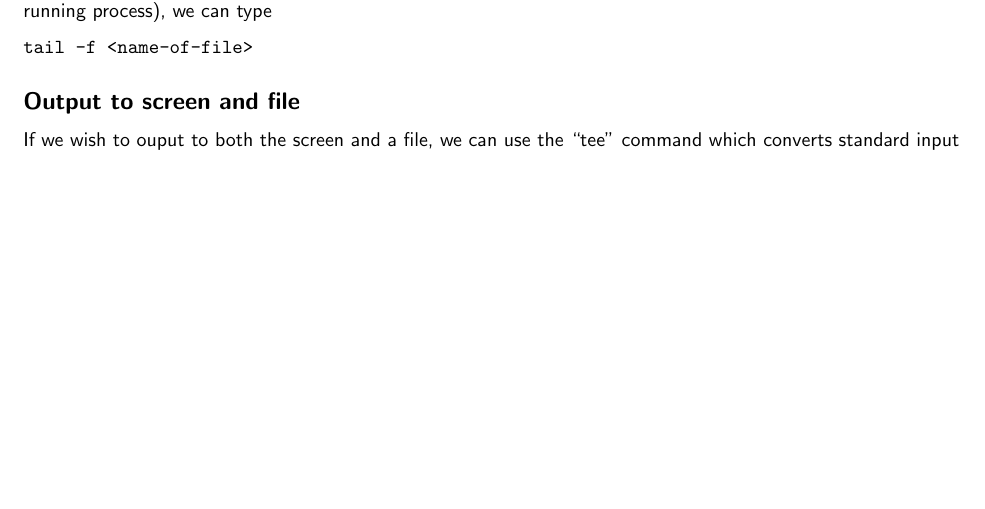
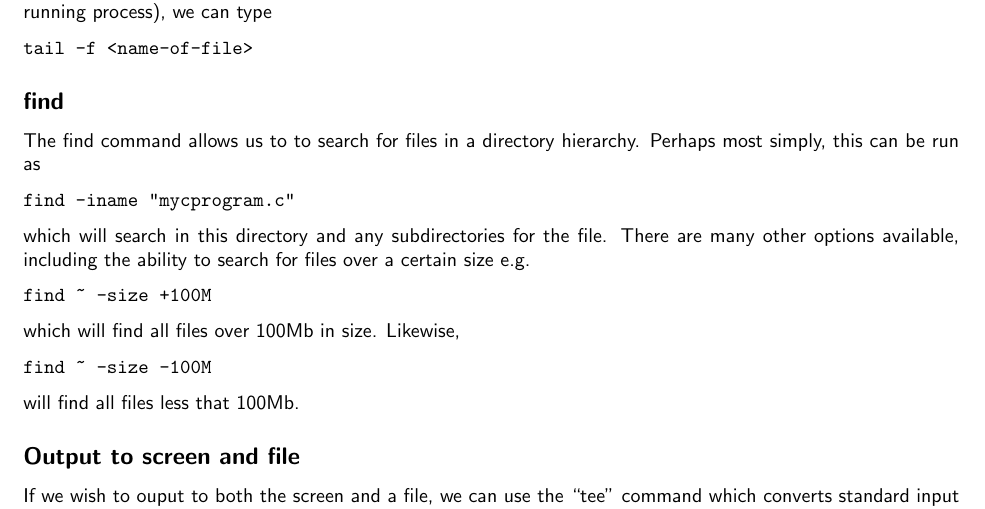
Before and after one commit to bobbiesimpson/LinuxAndMacCommandHelpSheet, a LaTeX document (LinuxCommandSheet.tex): part of page 2 of 33 before the commit and part of page 2 of 34 after it, cut so that both start at the same text, the shorter picture padded with empty space. Compiled offline with pdfLaTeX.

Commit message:
Added find section

```diff
--- a/LinuxCommandSheet.tex
+++ b/LinuxCommandSheet.tex
@@ -78,6 +78,27 @@ process), we can type
 \begin{verbatim}
 tail -f <name-of-file>
 \end{verbatim}
+
+
+\subsection*{find}
+\label{sec:find}
+
+The find command allows us to to search for files in a directory
+hierarchy. Perhaps most simply, this can be run as
+\begin{verbatim}
+find -iname "mycprogram.c"
+\end{verbatim}
+which will search in this directory and any subdirectories for the
+file. There are many other options available, including the ability to
+search for files over a certain size e.g.
+\begin{verbatim}
+find ~ -size +100M
+\end{verbatim}
+which will find all files over 100Mb in size. Likewise,
+\begin{verbatim}
+find ~ -size -100M
+\end{verbatim}
+will find all files less that 100Mb.
 
 \subsection*{Output to screen and file}
 \label{sec:output-screen-file}
```
Also changed, not shown: LinuxCommandSheet.pdf.
